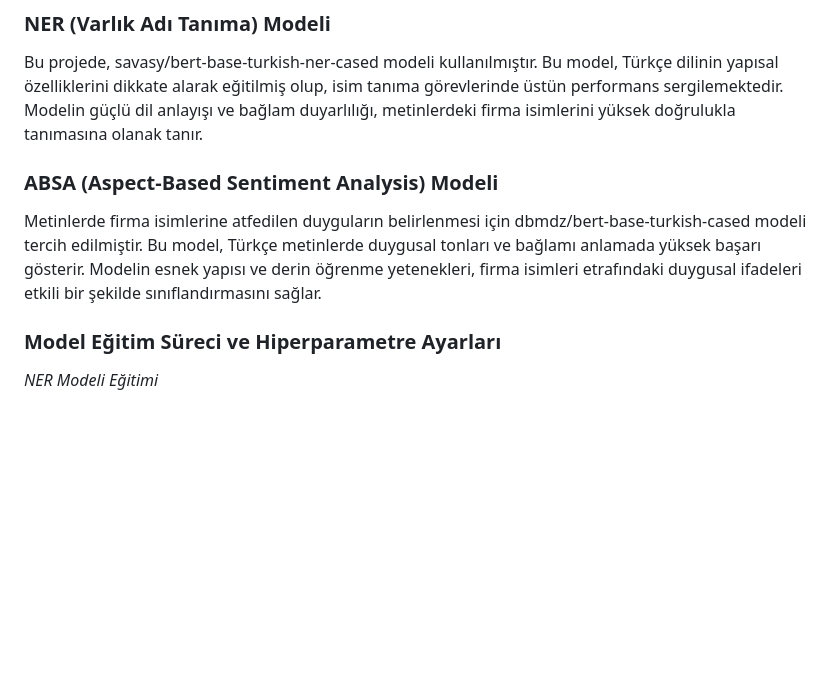
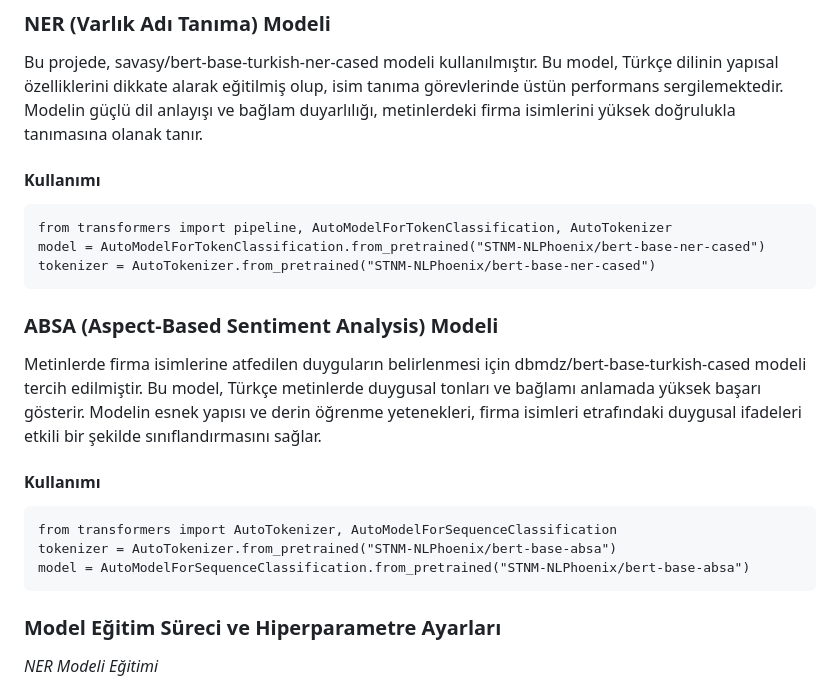
Before and after one commit to STNM-NLPhoenix/Teknofest2024TDDI, a Markdown page: README.md, the part around the change. Drawn GitHub-style; blank space fills up the shorter version.

````diff
--- a/README.md
+++ b/README.md
@@ -359,10 +359,24 @@ Bu projede, firma isimlerinin doğru ve hassas bir şekilde tanınabilmesi ve bu
 ### NER (Varlık Adı Tanıma) Modeli
 
 Bu projede, savasy/bert-base-turkish-ner-cased modeli kullanılmıştır. Bu model, Türkçe dilinin yapısal özelliklerini dikkate alarak eğitilmiş olup, isim tanıma görevlerinde üstün performans sergilemektedir. Modelin güçlü dil anlayışı ve bağlam duyarlılığı, metinlerdeki firma isimlerini yüksek doğrulukla tanımasına olanak tanır.
+<br>
+#### Kullanımı
+```
+from transformers import pipeline, AutoModelForTokenClassification, AutoTokenizer
+model = AutoModelForTokenClassification.from_pretrained("STNM-NLPhoenix/bert-base-ner-cased")
+tokenizer = AutoTokenizer.from_pretrained("STNM-NLPhoenix/bert-base-ner-cased")
+```
 
 ### ABSA (Aspect-Based Sentiment Analysis) Modeli
 
 Metinlerde firma isimlerine atfedilen duyguların belirlenmesi için dbmdz/bert-base-turkish-cased modeli tercih edilmiştir. Bu model, Türkçe metinlerde duygusal tonları ve bağlamı anlamada yüksek başarı gösterir. Modelin esnek yapısı ve derin öğrenme yetenekleri, firma isimleri etrafındaki duygusal ifadeleri etkili bir şekilde sınıflandırmasını sağlar.
+<br>
+#### Kullanımı
+```
+from transformers import AutoTokenizer, AutoModelForSequenceClassification
+tokenizer = AutoTokenizer.from_pretrained("STNM-NLPhoenix/bert-base-absa")
+model = AutoModelForSequenceClassification.from_pretrained("STNM-NLPhoenix/bert-base-absa")
+```
 
 ### Model Eğitim Süreci ve Hiperparametre Ayarları
 
````
